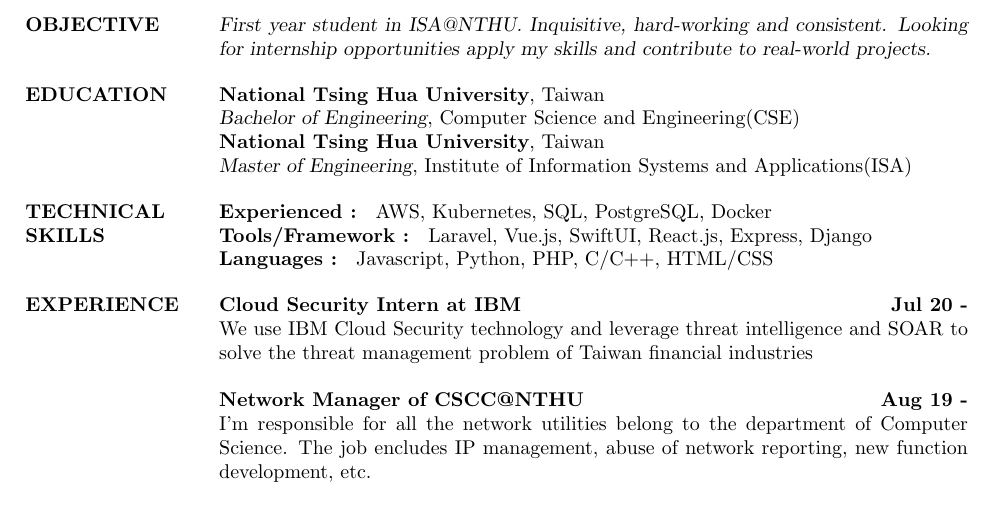
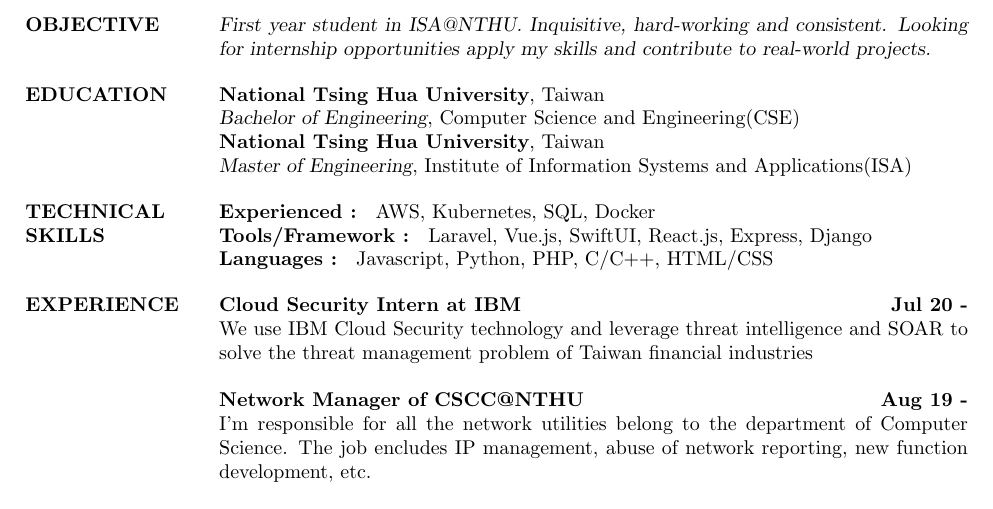
Before and after one commit to George0112/cv, a LaTeX CV (cv.tex): part of page 1 of 2, cut so that both start at the same text. Compiled offline with pdfLaTeX.

Commit message:
remove postgreSQL from experienced skills

```diff
--- a/cv.tex
+++ b/cv.tex
@@ -90,7 +90,7 @@
 %-------------------------------------------------------------------------------
 \section{TECHNICAL\\SKILLS}
 
-\textbf{Experienced : } AWS, Kubernetes, SQL, PostgreSQL, Docker
+\textbf{Experienced : } AWS, Kubernetes, SQL, Docker
 \\
 \textbf{Tools/Framework : } Laravel, Vue.js, SwiftUI, React.js, Express, Django
 \\
```
Also changed, not shown: cv.pdf, 3 other files.
